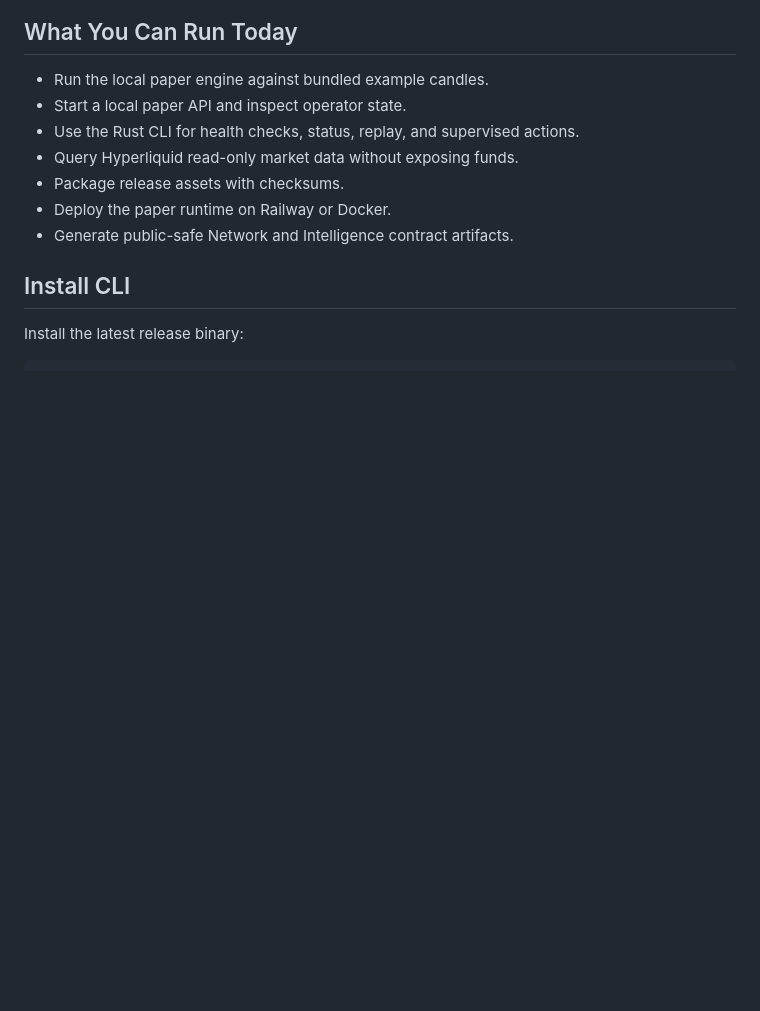
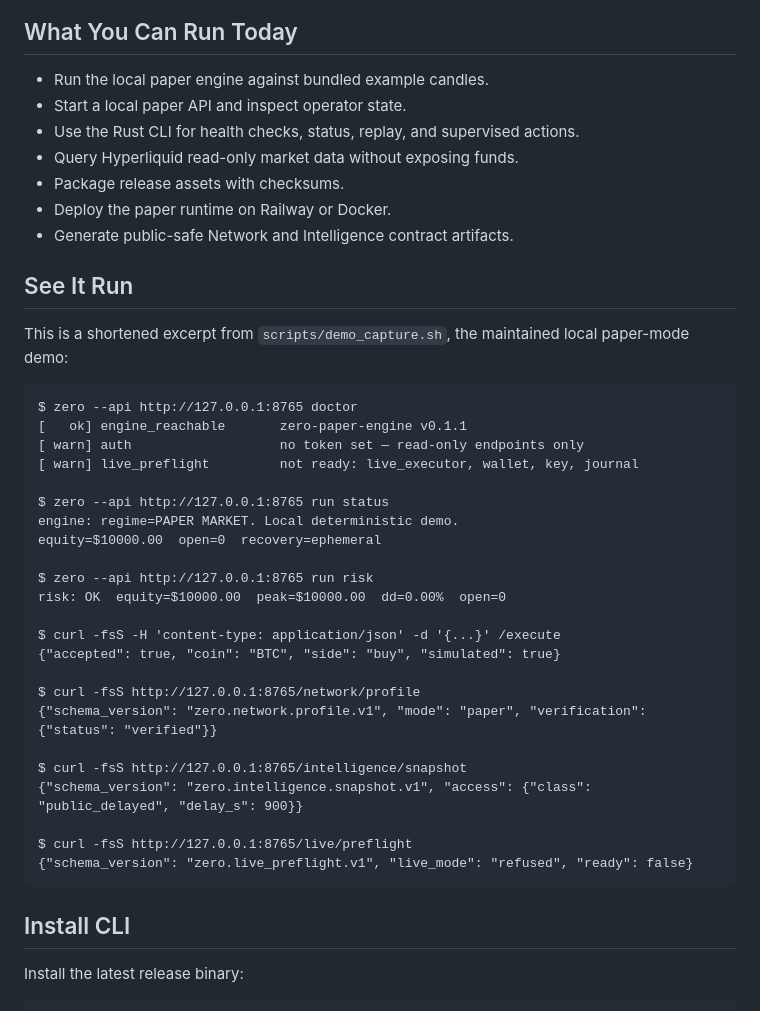
Before and after one commit to q404365631/zero, a Markdown page: README.md, the part around the change. Rendered like a GitHub page; blank space fills up the shorter version.

Commit message:
docs: show paper demo in readme

````diff
--- a/README.md
+++ b/README.md
@@ -64,6 +64,37 @@ flowchart LR
 - Package release assets with checksums.
 - Deploy the paper runtime on Railway or Docker.
 - Generate public-safe Network and Intelligence contract artifacts.
+
+## See It Run
+
+This is a shortened excerpt from `scripts/demo_capture.sh`, the maintained
+local paper-mode demo:
+
+```text
+$ zero --api http://127.0.0.1:8765 doctor
+[   ok] engine_reachable       zero-paper-engine v0.1.1
+[ warn] auth                   no token set — read-only endpoints only
+[ warn] live_preflight         not ready: live_executor, wallet, key, journal
+
+$ zero --api http://127.0.0.1:8765 run status
+engine: regime=PAPER MARKET. Local deterministic demo.
+equity=$10000.00  open=0  recovery=ephemeral
+
+$ zero --api http://127.0.0.1:8765 run risk
+risk: OK  equity=$10000.00  peak=$10000.00  dd=0.00%  open=0
+
+$ curl -fsS -H 'content-type: application/json' -d '{...}' /execute
+{"accepted": true, "coin": "BTC", "side": "buy", "simulated": true}
+
+$ curl -fsS http://127.0.0.1:8765/network/profile
+{"schema_version": "zero.network.profile.v1", "mode": "paper", "verification": {"status": "verified"}}
+
+$ curl -fsS http://127.0.0.1:8765/intelligence/snapshot
+{"schema_version": "zero.intelligence.snapshot.v1", "access": {"class": "public_delayed", "delay_s": 900}}
+
+$ curl -fsS http://127.0.0.1:8765/live/preflight
+{"schema_version": "zero.live_preflight.v1", "live_mode": "refused", "ready": false}
+```
 
 ## Install CLI
 
````
